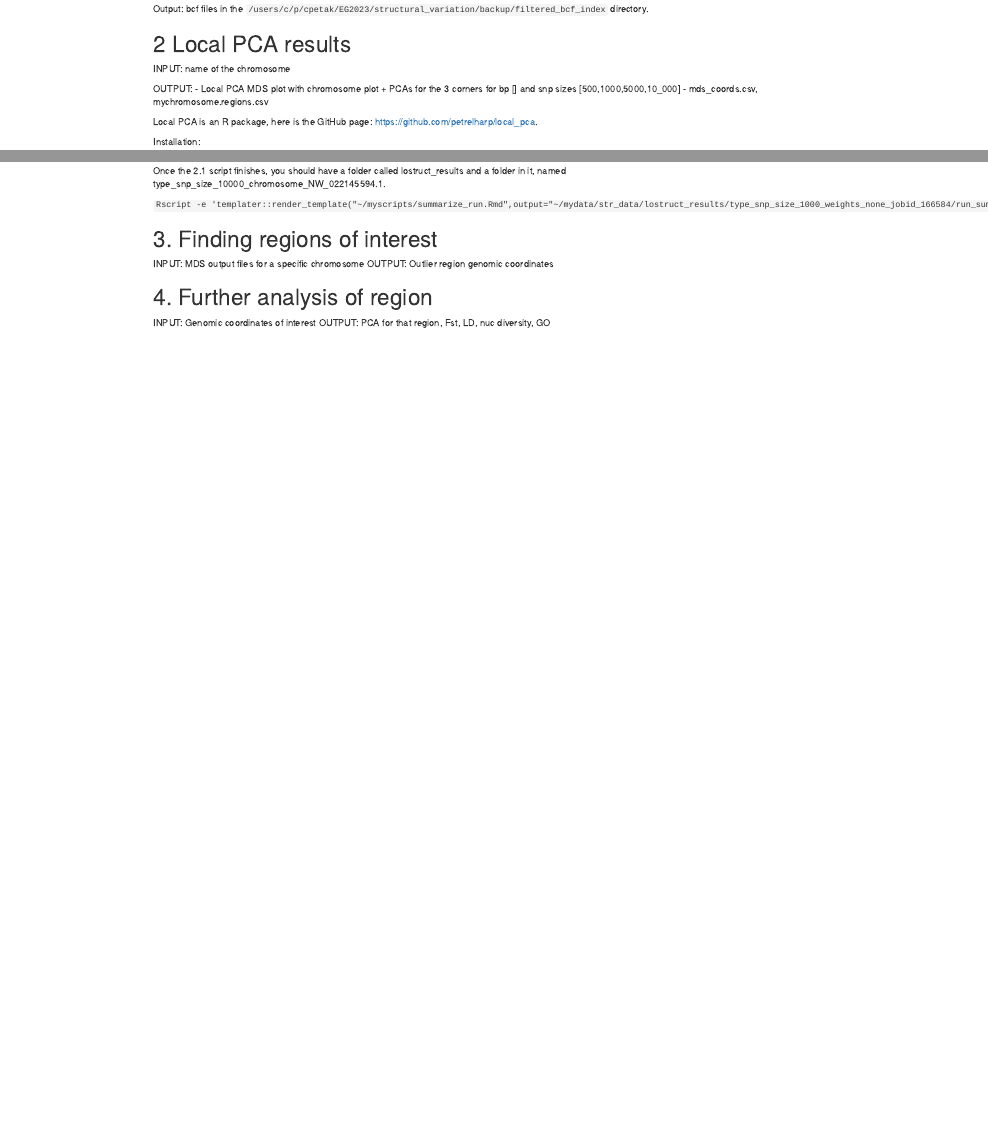
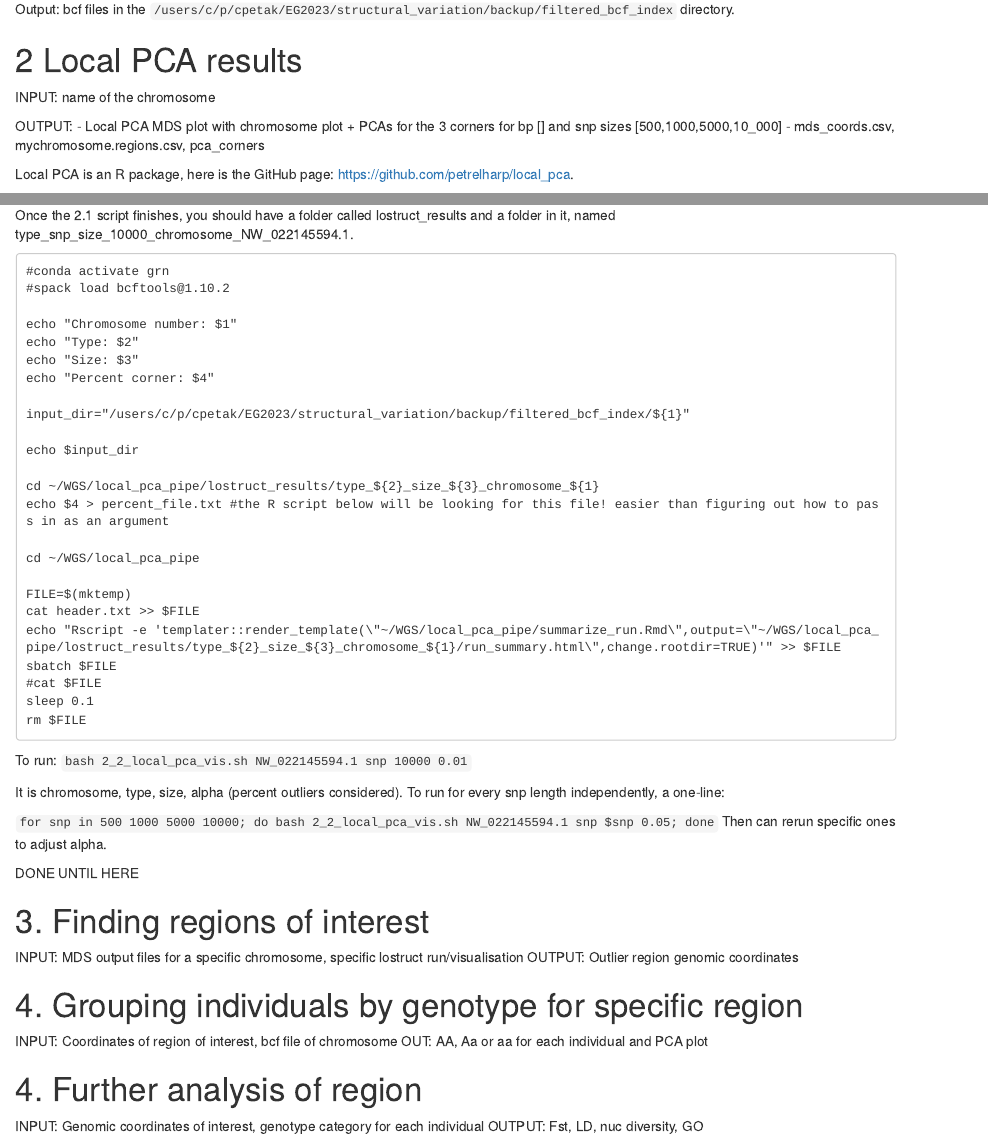
Before and after one commit to Cpetak/local_pca_pipe, an R Markdown document (Csenge_structural_variation.Rmd): the page in a window 1100 px wide, from 1210 px down before the commit and from 1760 px down after it, so that both start at the same text, and a second part further down, joined at a grey line. Rendered offline with R 4.5, knitr and Pandoc, with nearby package versions; drawn as R Markdown's standard HTML page in place of the format the file asks for.

Commit message:
updating

````diff
--- a/Csenge_structural_variation.Rmd
+++ b/Csenge_structural_variation.Rmd
@@ -100,7 +100,7 @@ INPUT: name of the chromosome
 
 OUTPUT:
   - Local PCA MDS plot with chromosome plot + PCAs for the 3 corners for bp [] and snp sizes [500,1000,5000,10_000]
-  - mds_coords.csv, mychromosome.regions.csv
+  - mds_coords.csv, mychromosome.regions.csv, pca_corners
 
 Local PCA is an R package, here is the GitHub page: <https://github.com/petrelharp/local_pca>.
 
@@ -166,15 +166,50 @@ Changes:
 
 Once the 2.1 script finishes, you should have a folder called lostruct_results and a folder in it, named type_snp_size_10000_chromosome_NW_022145594.1.
 
+```
+#conda activate grn
+#spack load bcftools@1.10.2
 
-`Rscript -e 'templater::render_template("~/myscripts/summarize_run.Rmd",output="~/mydata/str_data/lostruct_results/type_snp_size_1000_weights_none_jobid_166584/run_summary.html",change.rootdir=TRUE)'`
+echo "Chromosome number: $1"
+echo "Type: $2"
+echo "Size: $3"
+echo "Percent corner: $4"
 
+input_dir="/users/c/p/cpetak/EG2023/structural_variation/backup/filtered_bcf_index/${1}"
 
+echo $input_dir
+
+cd ~/WGS/local_pca_pipe/lostruct_results/type_${2}_size_${3}_chromosome_${1}
+echo $4 > percent_file.txt #the R script below will be looking for this file! easier than figuring out how to pass in as an argument
+
+cd ~/WGS/local_pca_pipe
+
+FILE=$(mktemp)
+cat header.txt >> $FILE
+echo "Rscript -e 'templater::render_template(\"~/WGS/local_pca_pipe/summarize_run.Rmd\",output=\"~/WGS/local_pca_pipe/lostruct_results/type_${2}_size_${3}_chromosome_${1}/run_summary.html\",change.rootdir=TRUE)'" >> $FILE
+sbatch $FILE
+#cat $FILE
+sleep 0.1
+rm $FILE
+```
+To run: `bash 2_2_local_pca_vis.sh NW_022145594.1 snp 10000 0.01`
+
+It is chromosome, type, size, alpha (percent outliers considered).
+To run for every snp length independently, a one-line:
+
+`for snp in 500 1000 5000 10000; do bash 2_2_local_pca_vis.sh NW_022145594.1 snp $snp 0.05; done`
+Then can rerun specific ones to adjust alpha.
+
+DONE UNTIL HERE
 
 # 3. Finding regions of interest
-INPUT: MDS output files for a specific chromosome
+INPUT: MDS output files for a specific chromosome, specific lostruct run/visualisation
 OUTPUT: Outlier region genomic coordinates
 
+# 4. Grouping individuals by genotype for specific region
+INPUT: Coordinates of region of interest, bcf file of chromosome
+OUT: AA, Aa or aa for each individual and PCA plot
+
 # 4. Further analysis of region
-INPUT: Genomic coordinates of interest
-OUTPUT: PCA for that region, Fst, LD, nuc diversity, GO
+INPUT: Genomic coordinates of interest, genotype category for each individual
+OUTPUT: Fst, LD, nuc diversity, GO
````
Also changed, not shown: 1 other file.
